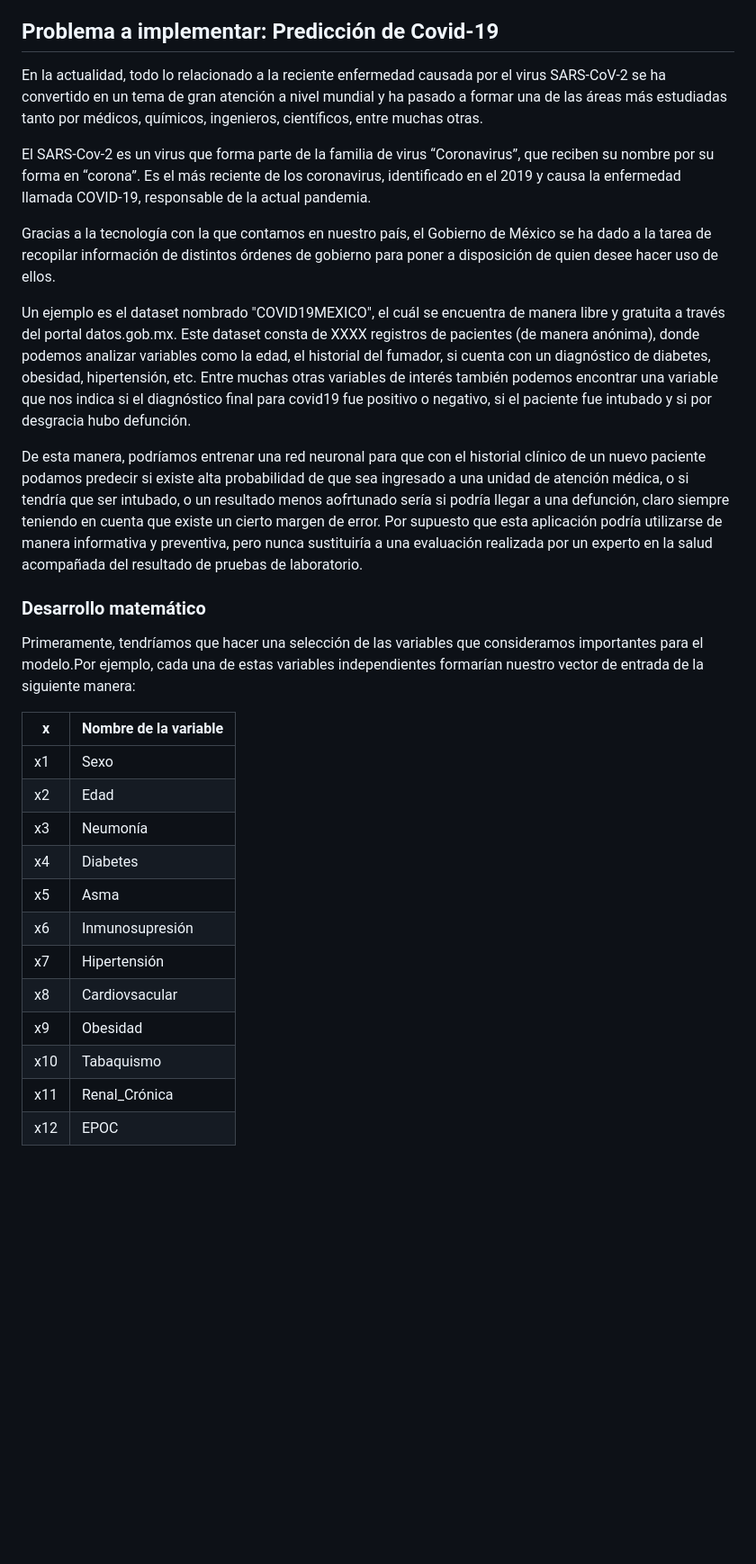
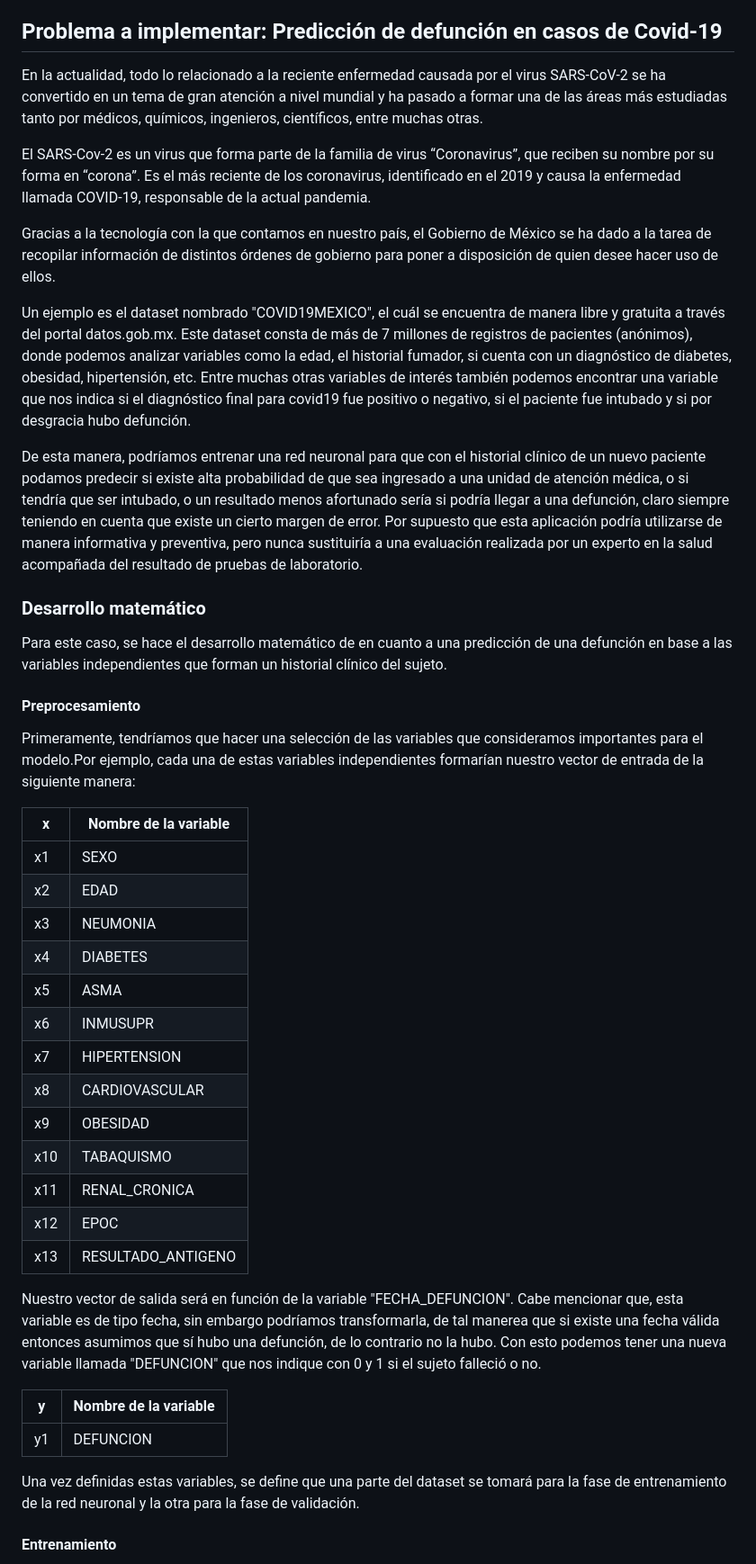
Before and after one commit to jrivera15/MCD, a Markdown page: Propedeuticos/Matematicas/index.md, the part around one of its changes. Shown at 90% size. GitHub-like rendering; blank space fills up the shorter version.

```diff
--- a/Propedeuticos/Matematicas/index.md
+++ b/Propedeuticos/Matematicas/index.md
@@ -219,7 +219,7 @@ como correcta.
 
 
 
-## Problema a implementar: Predicción de Covid-19
+## Problema a implementar: Predicción de defunción en casos de Covid-19
 
 En la actualidad, todo lo relacionado a la reciente enfermedad causada por el virus SARS-CoV-2 se ha convertido en un tema de gran atención a nivel mundial y ha pasado a formar una de las áreas más estudiadas tanto por médicos, químicos, ingenieros, científicos, entre muchas otras.
 
@@ -228,33 +228,45 @@ El SARS-Cov-2 es un virus que forma parte de la familia de virus “Coronavirus
 Gracias a la tecnología con la que contamos en nuestro país, el Gobierno de México se ha dado
 a la tarea de recopilar información de distintos órdenes de gobierno para poner a disposición de quien desee hacer uso de ellos.
 
-Un ejemplo es el dataset nombrado "COVID19MEXICO", el cuál se encuentra de manera libre y gratuita a través del portal datos.gob.mx. Este dataset consta de XXXX registros de pacientes (de manera anónima), donde podemos analizar variables como la edad, el historial
-del fumador, si cuenta con un diagnóstico de diabetes, obesidad, hipertensión, etc. Entre muchas otras variables de interés también
+Un ejemplo es el dataset nombrado "COVID19MEXICO", el cuál se encuentra de manera libre y gratuita a través del portal datos.gob.mx. Este dataset consta de más de 7 millones de registros de pacientes (anónimos), donde podemos analizar variables como la edad, el historial
+fumador, si cuenta con un diagnóstico de diabetes, obesidad, hipertensión, etc. Entre muchas otras variables de interés también
 podemos encontrar una variable que nos indica si el diagnóstico final para covid19 fue positivo o negativo, si el paciente fue intubado y si por desgracia hubo defunción.
 
-De esta manera, podríamos entrenar una red neuronal para que con el historial clínico de un nuevo paciente podamos predecir si existe alta probabilidad de que sea ingresado a una unidad de atención médica, o si tendría que ser intubado, o un resultado menos aofrtunado sería si podría llegar a una defunción, claro siempre teniendo en cuenta que existe un cierto margen de error. Por supuesto que esta aplicación podría utilizarse de manera informativa y preventiva, pero nunca sustituiría a una evaluación realizada por un experto en la salud acompañada del resultado de pruebas de laboratorio.
+De esta manera, podríamos entrenar una red neuronal para que con el historial clínico de un nuevo paciente podamos predecir si existe alta probabilidad de que sea ingresado a una unidad de atención médica, o si tendría que ser intubado, o un resultado menos afortunado sería si podría llegar a una defunción, claro siempre teniendo en cuenta que existe un cierto margen de error. Por supuesto que esta aplicación podría utilizarse de manera informativa y preventiva, pero nunca sustituiría a una evaluación realizada por un experto en la salud acompañada del resultado de pruebas de laboratorio.
 
 ### Desarrollo matemático
+
+Para este caso, se hace el desarrollo matemático de  en cuanto a una predicción de una defunción en base a las variables independientes que forman un historial clínico del sujeto.
+
+#### Preprocesamiento
 
 Primeramente, tendríamos que hacer una selección de las variables que consideramos importantes para el modelo.Por ejemplo, cada una de estas variables independientes
 formarían nuestro vector de entrada de la siguiente manera:
 
 | x | Nombre de la variable |
 | ----------- | ----------- |
-| x1 | Sexo |
-| x2 | Edad |
-| x3 | Neumonía |
-| x4 | Diabetes |
-| x5 | Asma |
-| x6 | Inmunosupresión |
-| x7 | Hipertensión |
-| x8 | Cardiovsacular |
-| x9 | Obesidad |
-| x10 | Tabaquismo |
-| x11 | Renal_Crónica |
+| x1 | SEXO |
+| x2 | EDAD |
+| x3 | NEUMONIA |
+| x4 | DIABETES |
+| x5 | ASMA |
+| x6 | INMUSUPR |
+| x7 | HIPERTENSION |
+| x8 | CARDIOVASCULAR |
+| x9 | OBESIDAD |
+| x10 | TABAQUISMO |
+| x11 | RENAL_CRONICA |
 | x12 | EPOC |
+| x13 | RESULTADO_ANTIGENO |
 
+Nuestro vector de salida será en función de la variable "FECHA_DEFUNCION". Cabe mencionar que, esta variable es de tipo fecha, sin embargo podríamos transformarla, de tal manerea que si existe una fecha válida
+entonces asumimos que sí hubo una defunción, de lo contrario no la hubo. Con esto podemos tener una nueva variable llamada "DEFUNCION" que nos indique con 0 y 1 si el sujeto falleció o no.
 
+| y | Nombre de la variable |
+| ----------- | ----------- |
+| y1 | DEFUNCION |
 
+Una vez definidas estas variables, se define que una parte del dataset se tomará para la fase de entrenamiento de la red neuronal y la otra para la fase de validación.
 
+#### Entrenamiento
 
```
Also changed, not shown: other parts of Propedeuticos/Matematicas/index.md (+13 -21 lines).
